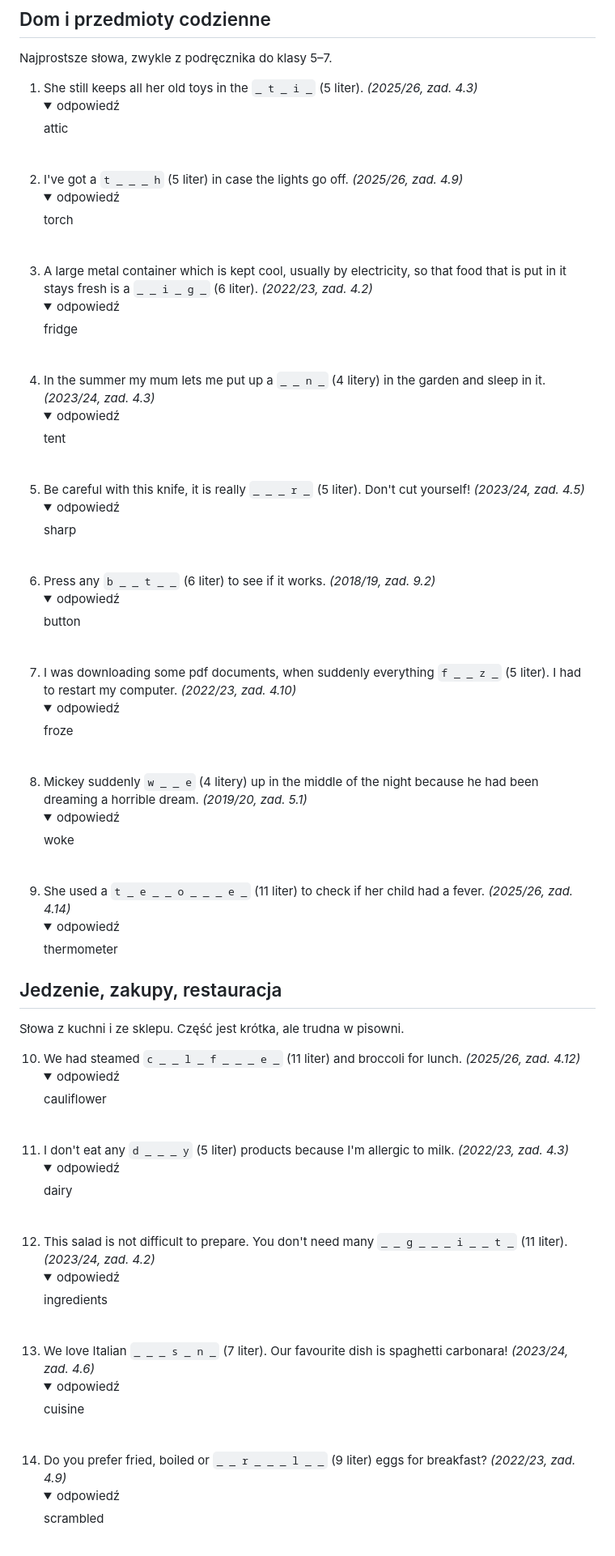
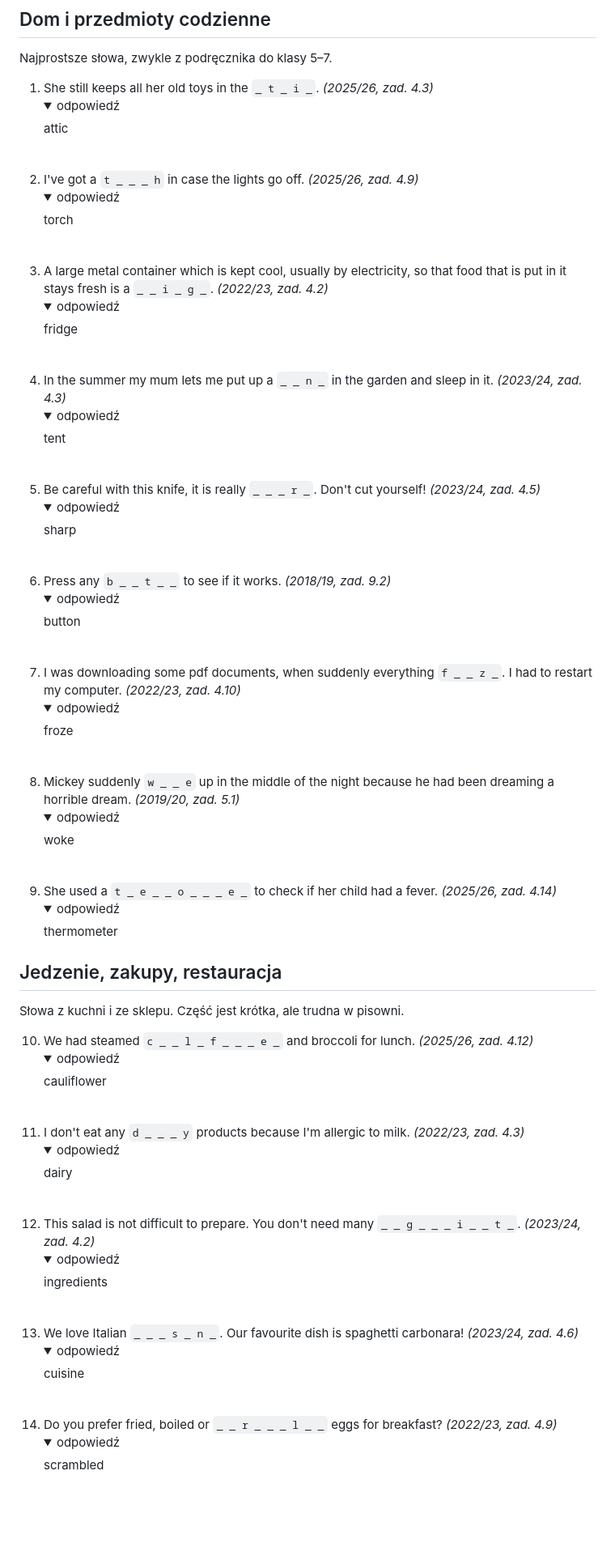
Before and after one commit to prondzyn/materialy-do-nauki-na-konkurs-przedmiotowy-z-angielskiego-kujawsko-pomorskiego-kuratora-oswiaty, a Markdown page: zadania-wg-typu/08-slownictwo-uzupelnij-wyraz.md, the part around one of its changes. Shown at 81% size. Rendered like a GitHub page; folded sections open; blank space fills up the shorter version.

```diff
--- a/zadania-wg-typu/08-slownictwo-uzupelnij-wyraz.md
+++ b/zadania-wg-typu/08-slownictwo-uzupelnij-wyraz.md
@@ -36,36 +36,36 @@ zad. 4 = **15 pkt** (w latach 2022/23–2024/25 było za 10 pkt).
 
 Najprostsze słowa, zwykle z podręcznika do klasy 5–7.
 
-1. She still keeps all her old toys in the `_ t _ i _` (5 liter). *(2025/26, zad. 4.3)*
+1. She still keeps all her old toys in the `_ t _ i _`. *(2025/26, zad. 4.3)*
    <details><summary>odpowiedź</summary>attic</details><br>
-2. I've got a `t _ _ _ h` (5 liter) in case the lights go off. *(2025/26, zad. 4.9)*
+2. I've got a `t _ _ _ h` in case the lights go off. *(2025/26, zad. 4.9)*
    <details><summary>odpowiedź</summary>torch</details><br>
-3. A large metal container which is kept cool, usually by electricity, so that food that is put in it stays fresh is a `_ _ i _ g _` (6 liter). *(2022/23, zad. 4.2)*
+3. A large metal container which is kept cool, usually by electricity, so that food that is put in it stays fresh is a `_ _ i _ g _`. *(2022/23, zad. 4.2)*
    <details><summary>odpowiedź</summary>fridge</details><br>
-4. In the summer my mum lets me put up a `_ _ n _` (4 litery) in the garden and sleep in it. *(2023/24, zad. 4.3)*
+4. In the summer my mum lets me put up a `_ _ n _` in the garden and sleep in it. *(2023/24, zad. 4.3)*
    <details><summary>odpowiedź</summary>tent</details><br>
-5. Be careful with this knife, it is really `_ _ _ r _` (5 liter). Don't cut yourself! *(2023/24, zad. 4.5)*
+5. Be careful with this knife, it is really `_ _ _ r _`. Don't cut yourself! *(2023/24, zad. 4.5)*
    <details><summary>odpowiedź</summary>sharp</details><br>
-6. Press any `b _ _ t _ _` (6 liter) to see if it works. *(2018/19, zad. 9.2)*
+6. Press any `b _ _ t _ _` to see if it works. *(2018/19, zad. 9.2)*
    <details><summary>odpowiedź</summary>button</details><br>
-7. I was downloading some pdf documents, when suddenly everything `f _ _ z _` (5 liter). I had to restart my computer. *(2022/23, zad. 4.10)*
+7. I was downloading some pdf documents, when suddenly everything `f _ _ z _`. I had to restart my computer. *(2022/23, zad. 4.10)*
    <details><summary>odpowiedź</summary>froze</details><br>
-8. Mickey suddenly `w _ _ e` (4 litery) up in the middle of the night because he had been dreaming a horrible dream. *(2019/20, zad. 5.1)*
+8. Mickey suddenly `w _ _ e` up in the middle of the night because he had been dreaming a horrible dream. *(2019/20, zad. 5.1)*
    <details><summary>odpowiedź</summary>woke</details><br>
-9. She used a `t _ e _ _ o _ _ _ e _` (11 liter) to check if her child had a fever. *(2025/26, zad. 4.14)*
+9. She used a `t _ e _ _ o _ _ _ e _` to check if her child had a fever. *(2025/26, zad. 4.14)*
    <details><summary>odpowiedź</summary>thermometer</details>
 
 ## Jedzenie, zakupy, restauracja
 
 Słowa z kuchni i ze sklepu. Część jest krótka, ale trudna w pisowni.
 
-10. We had steamed `c _ _ l _ f _ _ _ e _` (11 liter) and broccoli for lunch. *(2025/26, zad. 4.12)*
+10. We had steamed `c _ _ l _ f _ _ _ e _` and broccoli for lunch. *(2025/26, zad. 4.12)*
     <details><summary>odpowiedź</summary>cauliflower</details><br>
-11. I don't eat any `d _ _ _ y` (5 liter) products because I'm allergic to milk. *(2022/23, zad. 4.3)*
+11. I don't eat any `d _ _ _ y` products because I'm allergic to milk. *(2022/23, zad. 4.3)*
     <details><summary>odpowiedź</summary>dairy</details><br>
-12. This salad is not difficult to prepare. You don't need many `_ _ g _ _ _ i _ _ t _` (11 liter). *(2023/24, zad. 4.2)*
+12. This salad is not difficult to prepare. You don't need many `_ _ g _ _ _ i _ _ t _`. *(2023/24, zad. 4.2)*
     <details><summary>odpowiedź</summary>ingredients</details><br>
-13. We love Italian `_ _ _ s _ n _` (7 liter). Our favourite dish is spaghetti carbonara! *(2023/24, zad. 4.6)*
+13. We love Italian `_ _ _ s _ n _`. Our favourite dish is spaghetti carbonara! *(2023/24, zad. 4.6)*
     <details><summary>odpowiedź</summary>cuisine</details><br>
-14. Do you prefer fried, boiled or `_ _ r _ _ _ l _ _` (9 liter) eggs for breakfast? *(2022/23, zad. 4.9)*
+14. Do you prefer fried, boiled or `_ _ r _ _ _ l _ _` eggs for breakfast? *(2022/23, zad. 4.9)*
     <details><summary>odpowiedź</summary>scrambled</details><br>
```
Also changed, not shown: other parts of zadania-wg-typu/08-slownictwo-uzupelnij-wyraz.md (+46 -46 lines).
